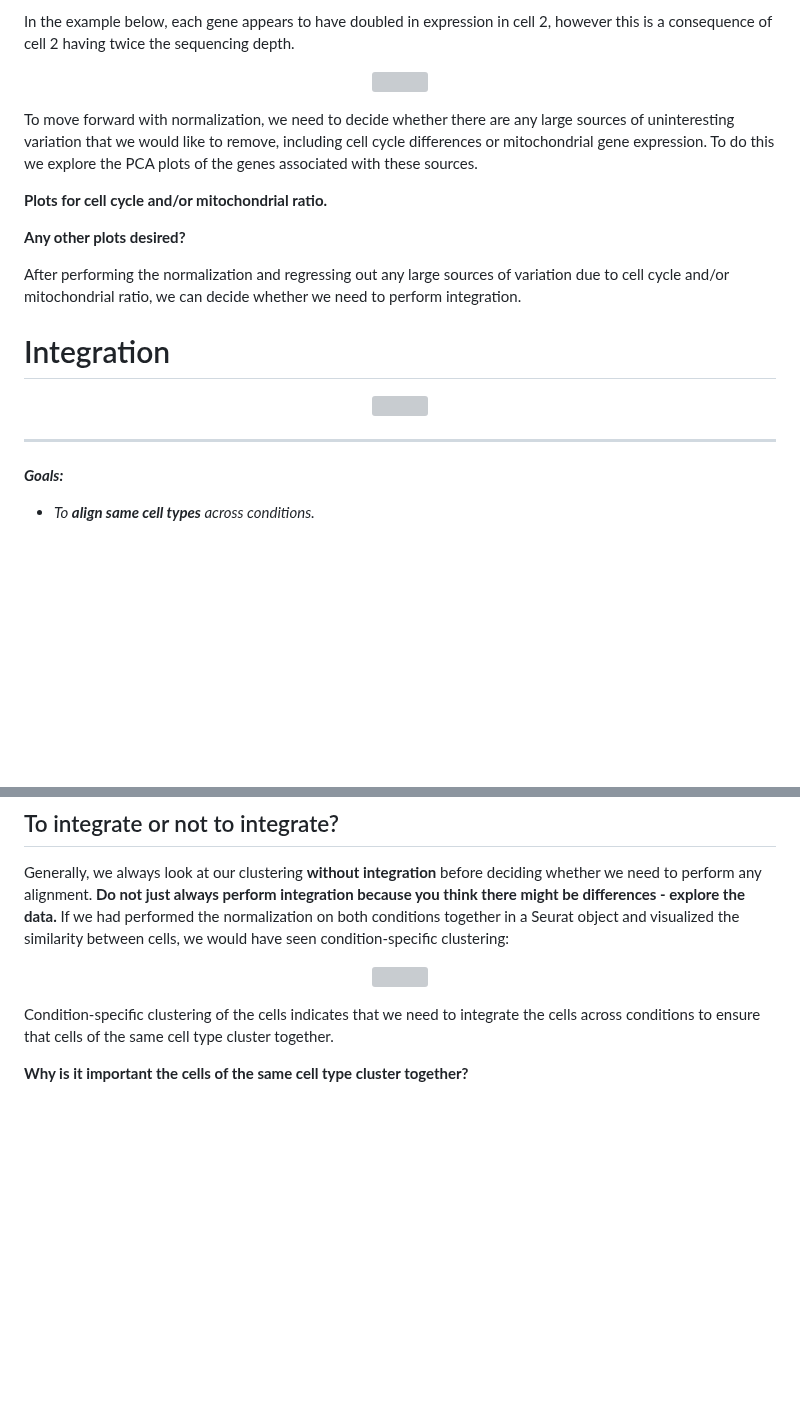
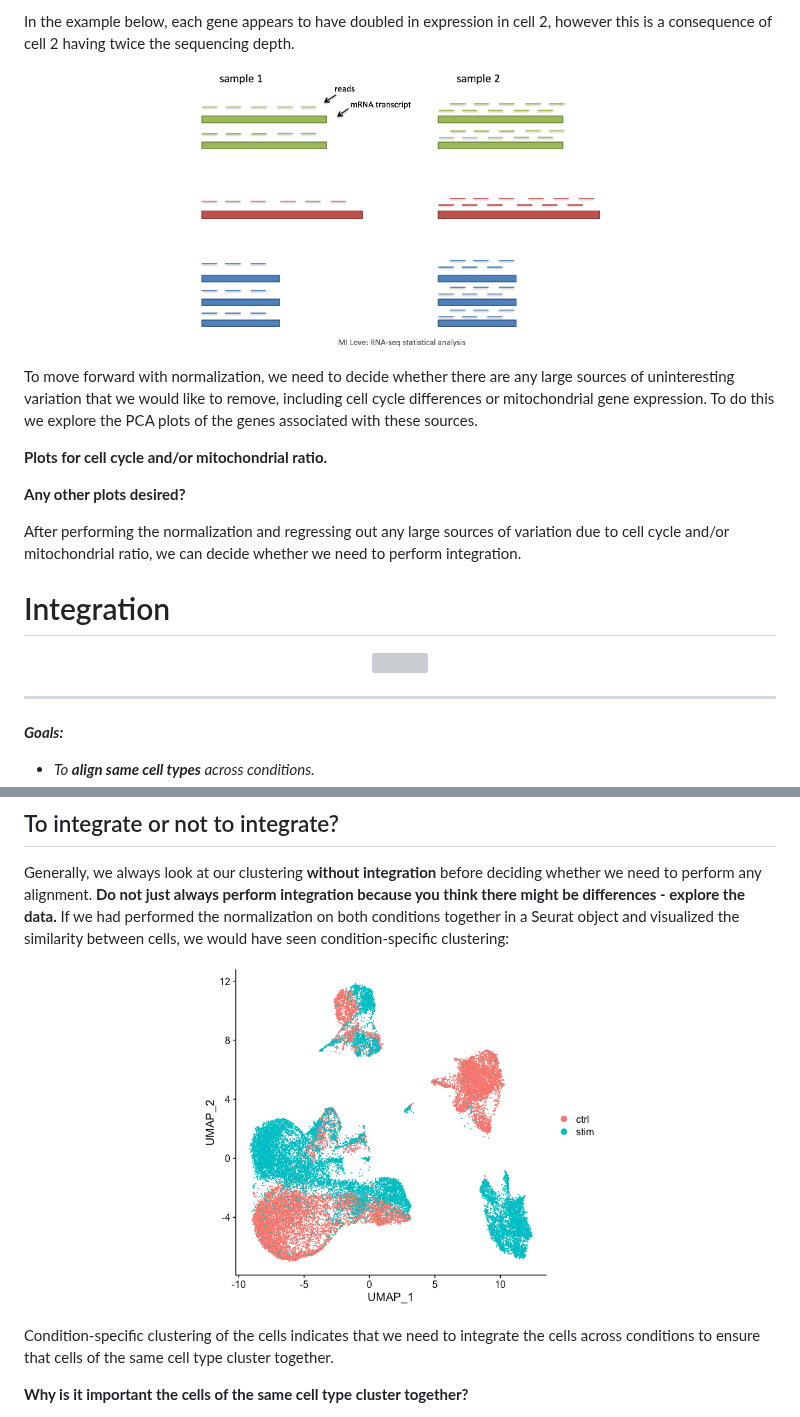
Before and after one commit to hbctraining/FoG_scRNA-seq_viz, a Markdown page: FoG_scRNAseq_viz.md, 2 parts joined by grey strips. Drawn GitHub-style; blank space fills up the shorter version; grey boxes are pictures that could not be loaded.

```diff
--- a/FoG_scRNAseq_viz.md
+++ b/FoG_scRNAseq_viz.md
@@ -223,7 +223,7 @@ Each cell in scRNA-seq will have a differing number of reads associated with it.
 In the example below, each gene appears to have doubled in expression in cell 2, however this is a consequence of cell 2 having twice the sequencing depth.
 
 <p align="center">
-<img src="../img/seurat_norm_integ_AMP/sequencing_depth.png" width="400">
+<img src="./img/sequencing_depth.png" width="400">
 </p>
 
 To move forward with normalization, we need to decide whether there are any large sources of uninteresting variation that we would like to remove, including cell cycle differences or mitochondrial gene expression. To do this we explore the PCA plots of the genes associated with these sources.
@@ -261,7 +261,7 @@ _**Recommendations:**_
 Generally, we always look at our clustering **without integration** before deciding whether we need to perform any alignment. **Do not just always perform integration because you think there might be differences - explore the data.** If we had performed the normalization on both conditions together in a Seurat object and visualized the similarity between cells, we would have seen condition-specific clustering:
 
 <p align="center">
-<img src="../img/seurat_norm_integ_AMP/unintegrated_umap.png" width="400">
+<img src="./img/unintegrated_umap.png" width="400">
 </p>
 
 Condition-specific clustering of the cells indicates that we need to integrate the cells across conditions to ensure that cells of the same cell type cluster together.
```
Also changed, not shown: other parts of FoG_scRNAseq_viz.md (+6 -6 lines).
